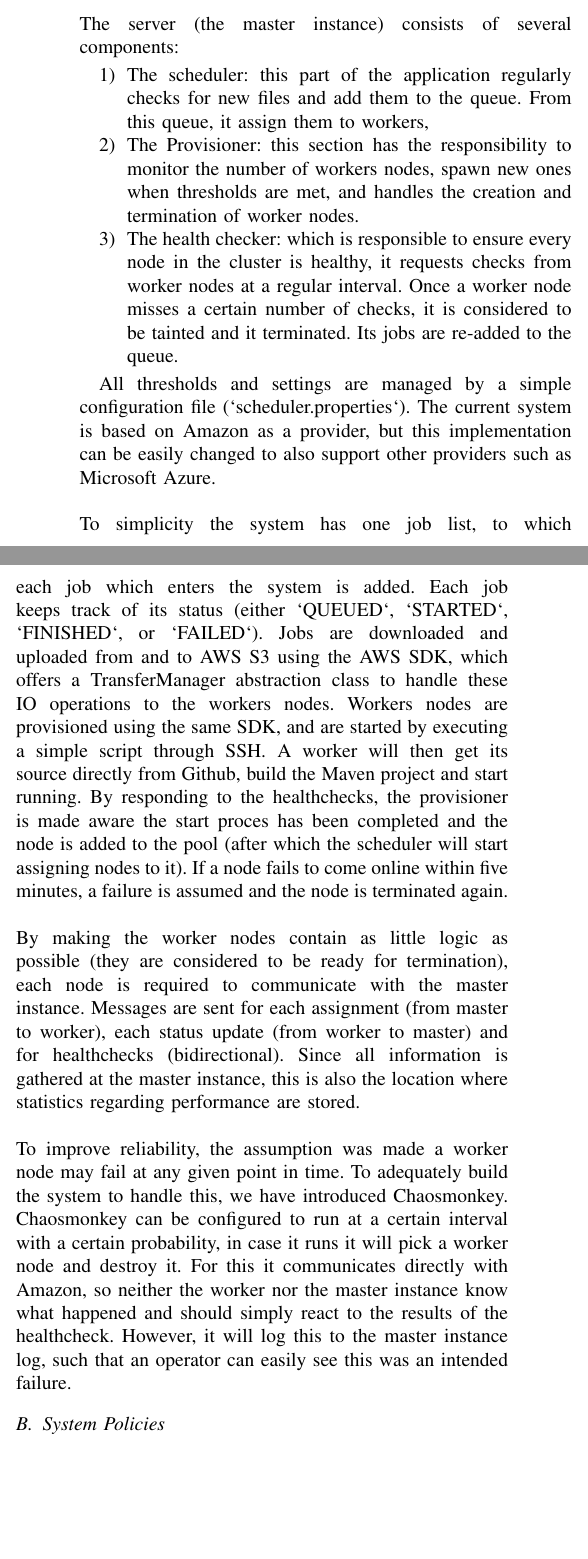
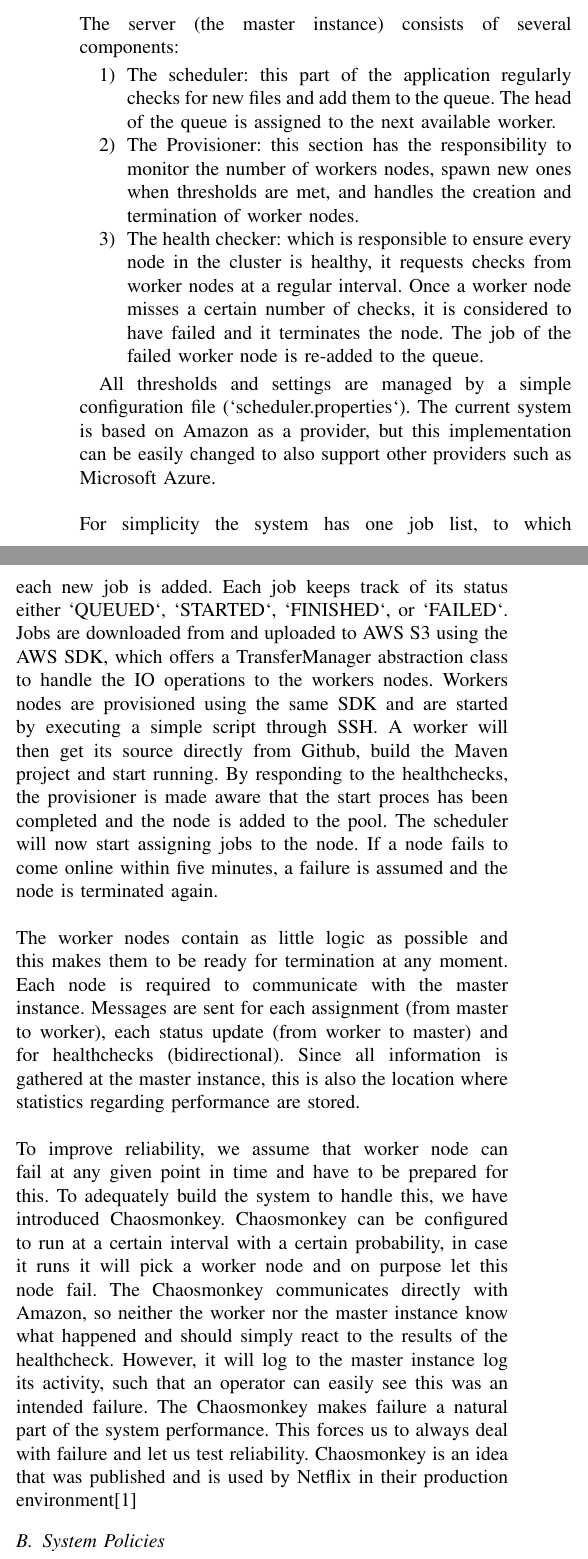
Before and after one commit to rogierslag/CloudComputing, a LaTeX paper (doc/report.tex): two parts of the columns of page 1 of 2, joined at a grey line, cut so that both start at the same text, the shorter picture padded with empty space. Compiled offline with pdfLaTeX.

Commit message:
System Design: minor changes.

```diff
--- a/doc/report.tex
+++ b/doc/report.tex
@@ -55,40 +55,48 @@ The server (the master instance) consists of several components:
 \item
 The scheduler:
 this part of the application regularly checks for new files and add them to the queue.
-From this queue, it assign them to workers,
+The head of the queue is assigned to the next available worker.
 \item
 The Provisioner:
 this section has the responsibility to monitor the number of workers nodes, spawn new ones when thresholds are met, and handles the creation and termination of worker nodes.
 \item
 The health checker:
 which is responsible to ensure every node in the cluster is healthy, it requests checks from worker nodes at a regular interval.
-Once a worker node misses a certain number of checks, it is considered to be tainted and it terminated.
-Its jobs are re-added to the queue.
+Once a worker node misses a certain number of checks, it is considered to have failed and it terminates the node.
+The job of the failed worker node is re-added to the queue.
 \end{enumerate}
 
 All thresholds and settings are managed by a simple configuration file (`scheduler.properties`).
 The current system is based on Amazon as a provider, but this implementation can be easily changed to also support other providers such as Microsoft Azure.
 \\
 \\
-To simplicity the system has one job list, to which each job which enters the system is added.
-Each job keeps track of its status (either `QUEUED`, `STARTED`, `FINISHED`, or `FAILED`).
-Jobs are downloaded and uploaded from and to AWS S3 using the AWS SDK, which offers a TransferManager abstraction class to handle these IO operations to the workers nodes.
-Workers nodes are provisioned using the same SDK, and are started by executing a simple script through SSH.
+For simplicity the system has one job list, to which each new job is added.
+Each job keeps track of its status either `QUEUED`, `STARTED`, `FINISHED`, or `FAILED`.
+Jobs are downloaded from and uploaded to AWS S3 using the AWS SDK, which offers a TransferManager abstraction class to handle the IO operations to the workers nodes.
+Workers nodes are provisioned using the same SDK and are started by executing a simple script through SSH.
 A worker will then get its source directly from Github, build the Maven project and start running.
-By responding to the healthchecks, the provisioner is made aware the start proces has been completed and the node is added to the pool (after which the scheduler will start assigning nodes to it).
+By responding to the healthchecks, the provisioner is made aware that the start proces has been completed
+and the node is added to the pool.
+The scheduler will now start assigning jobs to the node.
 If a node fails to come online within five minutes, a failure is assumed and the node is terminated again.
 \\
 \\
-By making the worker nodes contain as little logic as possible (they are considered to be ready for termination), each node is required to communicate with the master instance.
+The worker nodes contain as little logic as possible and this makes them to be ready for termination at any moment.
+Each node is required to communicate with the master instance.
 Messages are sent for each assignment (from master to worker), each status update (from worker to master) and for healthchecks (bidirectional).
 Since all information is gathered at the master instance, this is also the location where statistics regarding performance are stored.
 \\
 \\
-To improve reliability, the assumption was made a worker node may fail at any given point in time.
+To improve reliability, we assume that worker node can fail at any given point in time
+and have to be prepared for this.
 To adequately build the system to handle this, we have introduced Chaosmonkey.
-Chaosmonkey can be configured to run at a certain interval with a certain probability, in case it runs it will pick a worker node and destroy it.
-For this it communicates directly with Amazon, so neither the worker nor the master instance know what happened and should simply react to the results of the healthcheck.
-However, it will log this to the master instance log, such that an operator can easily see this was an intended failure.
+Chaosmonkey can be configured to run at a certain interval with a certain probability, in case it runs it will pick a worker node
+and on purpose let this node fail.
+The Chaosmonkey communicates directly with Amazon, so neither the worker nor the master instance know what happened and should simply react to the results of the healthcheck.
+However, it will log to the master instance log its activity, such that an operator can easily see this was an intended failure.
+The Chaosmonkey makes failure a natural part of the system performance.
+This forces us to always deal with failure and let us test reliability.
+Chaosmonkey is an idea that was published and is used by Netflix in their production environment\cite{Netflix-cm}
 
 \subsection{System Policies}
 
@@ -102,3 +110,4 @@ If that is the case, under-capacity is anticipated and new nodes are provisioned
+\item While a new node is being provisioned, no other provisioning will start.
 \item A maximum number of nodes can be specified to avoid very high costs by a dDos similar attack.
 \end{enumerate}
 
```
Also changed, not shown: doc/bibliography.bib (+8 -0 lines), doc/report.tex (4 more changed lines).
